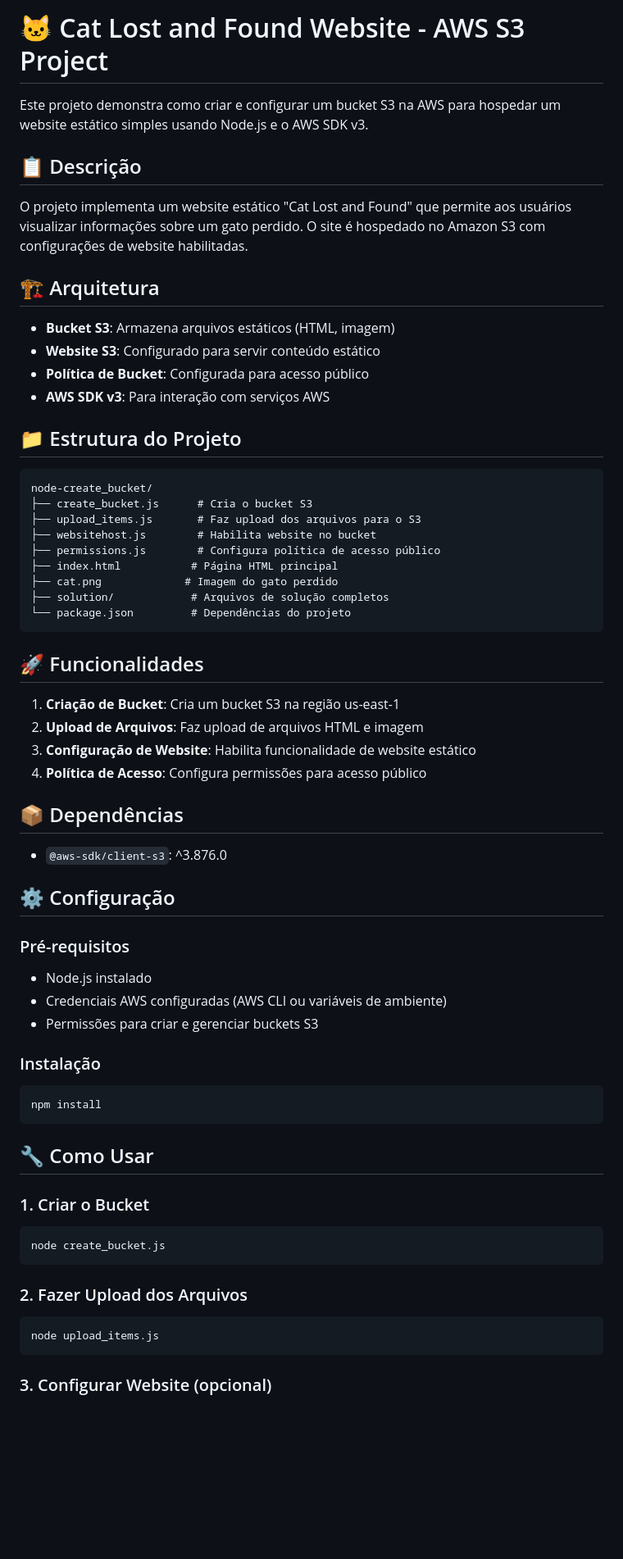
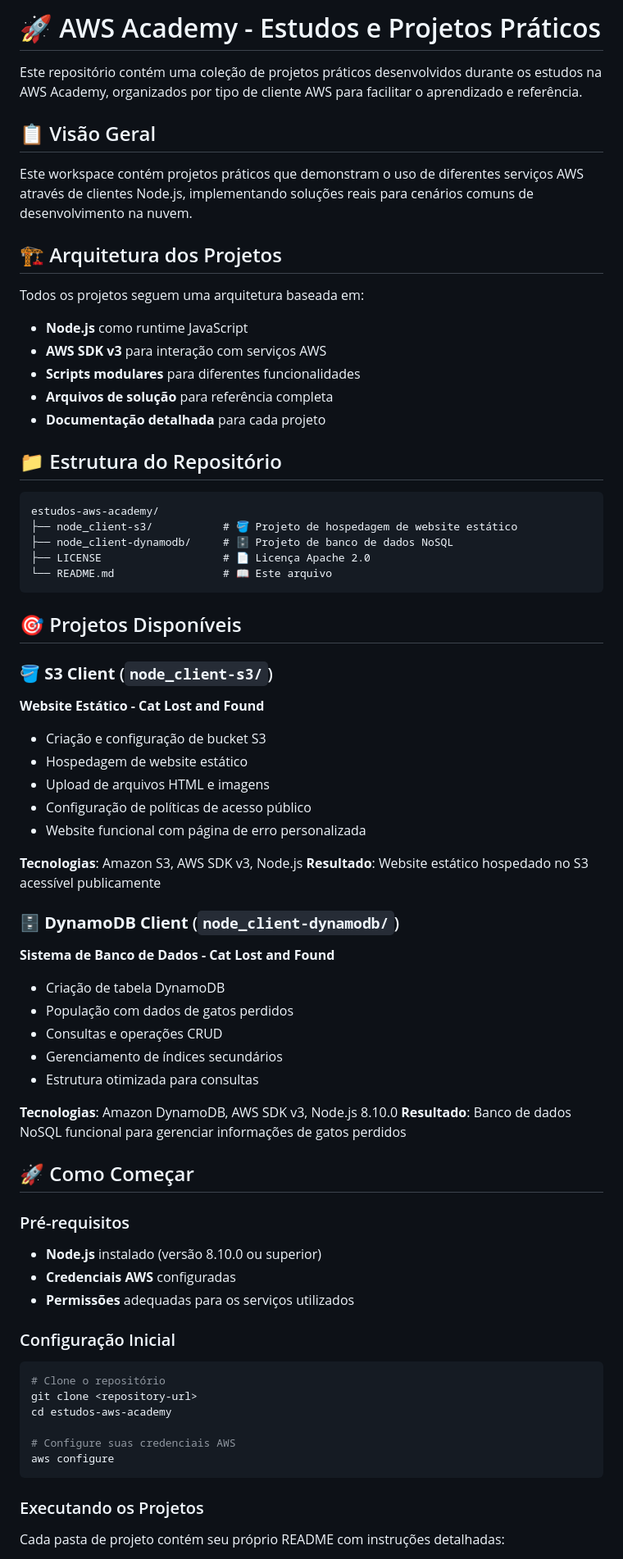
Before and after one commit to iagomauricioo/estudos-aws-academy-senai, a Markdown page: README.md, the part around the change printed below. Shown: that part at 82% size. Rendered like a GitHub page; blank space fills up the shorter version.

Commit message:
atualizando e criados os READMEs

````diff
--- a/README.md
+++ b/README.md
@@ -1,70 +1,71 @@
-# 🐱 Cat Lost and Found Website - AWS S3 Project
+# 🚀 AWS Academy - Estudos e Projetos Práticos
 
-Este projeto demonstra como criar e configurar um bucket S3 na AWS para hospedar um website estático simples usando Node.js e o AWS SDK v3.
+Este repositório contém uma coleção de projetos práticos desenvolvidos durante os estudos na AWS Academy, organizados por tipo de cliente AWS para facilitar o aprendizado e referência.
 
-## 📋 Descrição
+## 📋 Visão Geral
 
-O projeto implementa um website estático "Cat Lost and Found" que permite aos usuários visualizar informações sobre um gato perdido. O site é hospedado no Amazon S3 com configurações de website habilitadas.
+Este workspace contém projetos práticos que demonstram o uso de diferentes serviços AWS através de clientes Node.js, implementando soluções reais para cenários comuns de desenvolvimento na nuvem.
 
-## 🏗️ Arquitetura
+## 🏗️ Arquitetura dos Projetos
 
-- **Bucket S3**: Armazena arquivos estáticos (HTML, imagem)
-- **Website S3**: Configurado para servir conteúdo estático
-- **Política de Bucket**: Configurada para acesso público
-- **AWS SDK v3**: Para interação com serviços AWS
+Todos os projetos seguem uma arquitetura baseada em:
+- **Node.js** como runtime JavaScript
+- **AWS SDK v3** para interação com serviços AWS
+- **Scripts modulares** para diferentes funcionalidades
+- **Arquivos de solução** para referência completa
+- **Documentação detalhada** para cada projeto
 
-## 📁 Estrutura do Projeto
+## 📁 Estrutura do Repositório
 
 ```
-node-create_bucket/
-├── create_bucket.js      # Cria o bucket S3
-├── upload_items.js       # Faz upload dos arquivos para o S3
-├── websitehost.js        # Habilita website no bucket
-├── permissions.js        # Configura política de acesso público
-├── index.html           # Página HTML principal
-├── cat.png             # Imagem do gato perdido
-├── solution/            # Arquivos de solução completos
-└── package.json         # Dependências do projeto
+estudos-aws-academy/
+├── node_client-s3/           # 🪣 Projeto de hospedagem de website estático
+├── node_client-dynamodb/     # 🗄️ Projeto de banco de dados NoSQL
+├── LICENSE                   # 📄 Licença Apache 2.0
+└── README.md                 # 📖 Este arquivo
 ```
 
-## 🚀 Funcionalidades
+## 🎯 Projetos Disponíveis
 
-1. **Criação de Bucket**: Cria um bucket S3 na região us-east-1
-2. **Upload de Arquivos**: Faz upload de arquivos HTML e imagem
-3. **Configuração de Website**: Habilita funcionalidade de website estático
-4. **Política de Acesso**: Configura permissões para acesso público
+### 🪣 **S3 Client** (`node_client-s3/`)
+**Website Estático - Cat Lost and Found**
+- Criação e configuração de bucket S3
+- Hospedagem de website estático
+- Upload de arquivos HTML e imagens
+- Configuração de políticas de acesso público
+- Website funcional com página de erro personalizada
 
-## 📦 Dependências
+**Tecnologias**: Amazon S3, AWS SDK v3, Node.js
+**Resultado**: Website estático hospedado no S3 acessível publicamente
 
-- `@aws-sdk/client-s3`: ^3.876.0
+### 🗄️ **DynamoDB Client** (`node_client-dynamodb/`)
+**Sistema de Banco de Dados - Cat Lost and Found**
+- Criação de tabela DynamoDB
+- População com dados de gatos perdidos
+- Consultas e operações CRUD
+- Gerenciamento de índices secundários
+- Estrutura otimizada para consultas
 
-## ⚙️ Configuração
+**Tecnologias**: Amazon DynamoDB, AWS SDK v3, Node.js 8.10.0
+**Resultado**: Banco de dados NoSQL funcional para gerenciar informações de gatos perdidos
+
+## 🚀 Como Começar
 
 ### Pré-requisitos
+- **Node.js** instalado (versão 8.10.0 ou superior)
+- **Credenciais AWS** configuradas
+- **Permissões** adequadas para os serviços utilizados
 
-- Node.js instalado
-- Credenciais AWS configuradas (AWS CLI ou variáveis de ambiente)
-- Permissões para criar e gerenciar buckets S3
+### Configuração Inicial
+```bash
+# Clone o repositório
+git clone <repository-url>
+cd estudos-aws-academy
 
-### Instalação
-
-```bash
-npm install
+# Configure suas credenciais AWS
+aws configure
 ```
 
-## 🔧 Como Usar
+### Executando os Projetos
+Cada pasta de projeto contém seu próprio README com instruções detalhadas:
 
-### 1. Criar o Bucket
-
-```bash
-node create_bucket.js
-```
-
-### 2. Fazer Upload dos Arquivos
-
-```bash
-node upload_items.js
-```
-
-### 3. Configurar Website (opcional)
-
````
Also changed, not shown: other parts of README.md (+64 -43 lines), node_client-dynamodb/README.md (added, +158 -0 lines), node_client-s3/README.md (added, +175 -0 lines).
